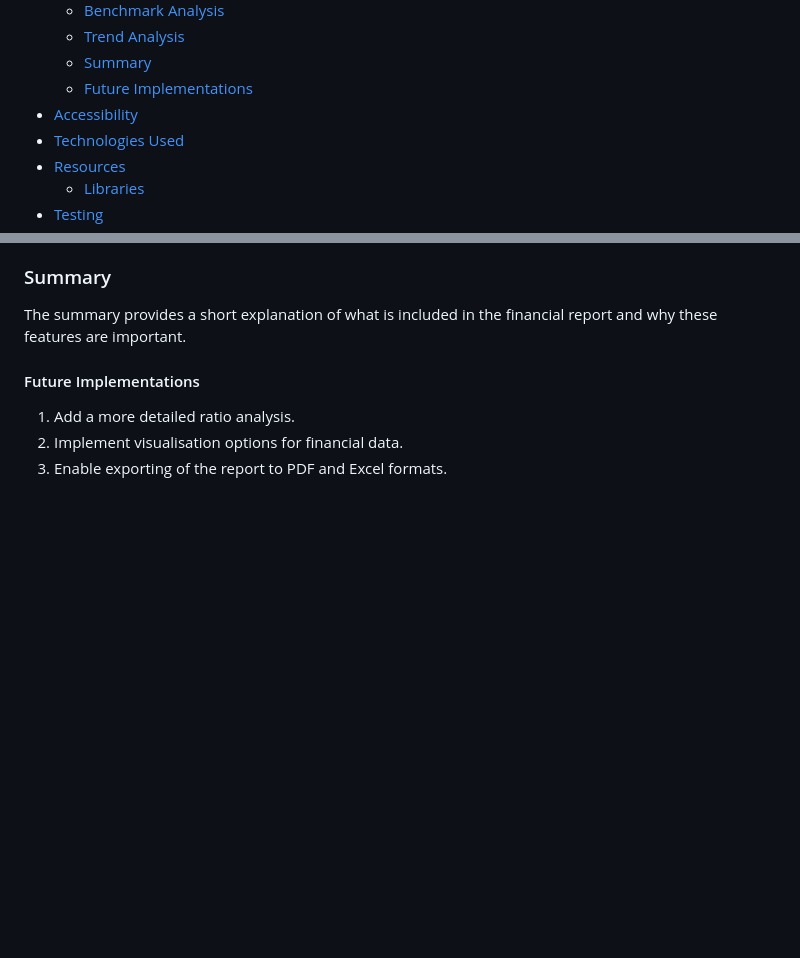
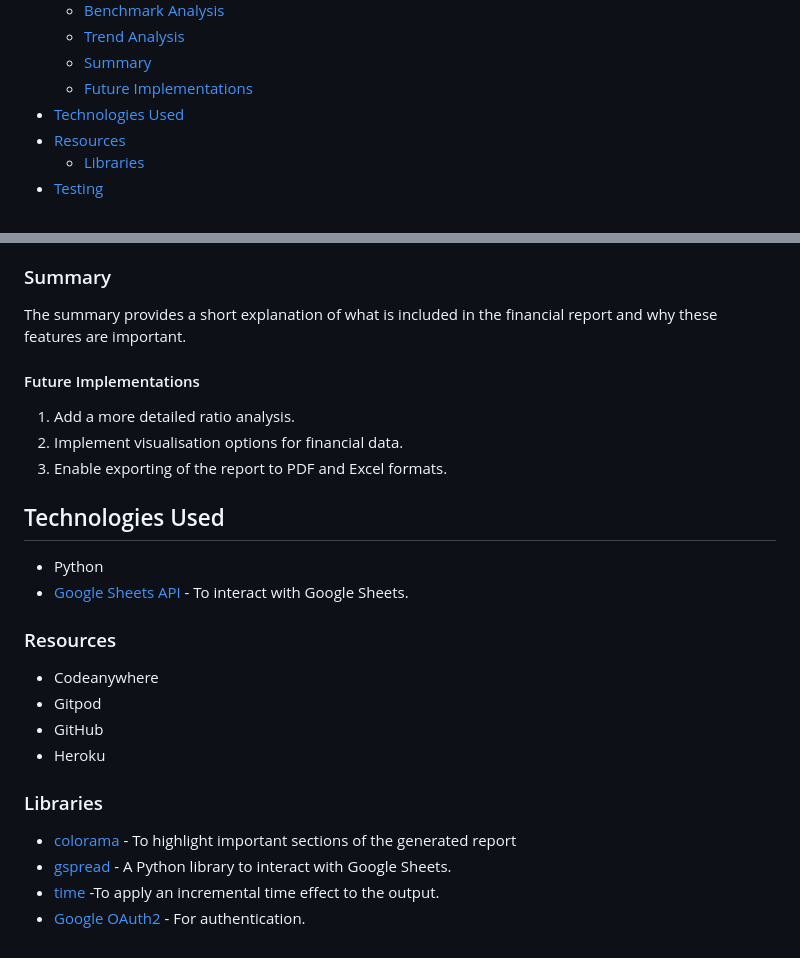
Before and after one commit to KatVolkova/fin_statements_analyser, a Markdown page: README.md, 2 parts joined by grey strips. Drawn GitHub-style; blank space fills up the shorter version.

Commit message:
Add Technologies, Resources, Libraries used sections

```diff
--- a/README.md
+++ b/README.md
@@ -24,7 +24,6 @@ This tool updates and analyses the financial performance of a small company. It
   - [Trend Analysis](#trend-analysis)
   - [Summary](#summary)
   - [Future Implementations](#future-implementations)
-- [Accessibility](#accessibility)
 - [Technologies Used](#technologies-used)
 - [Resources](#resources)
   - [Libraries](#libraries)
@@ -124,3 +123,23 @@ The summary provides a short explanation of what is included in the financial re
 1. Add a more detailed ratio analysis.
 2. Implement visualisation options for financial data.
 3. Enable exporting of the report to PDF and Excel formats.
+
+## Technologies Used
+
+- Python
+- [Google Sheets API](https://developers.google.com/sheets/api) - To interact with Google Sheets.
+
+### Resources
+
+- Codeanywhere
+- Gitpod
+- GitHub
+- Heroku
+
+
+### Libraries
+
+- [colorama](https://pypi.org/project/colorama/) - To highlight important sections of the generated report
+- [gspread](https://github.com/burnash/gspread) - A Python library to interact with Google Sheets.
+- [time](https://docs.python.org/3/library/time.html) -To apply an incremental time effect to the output.
+- [Google OAuth2](https://google-auth.readthedocs.io/en/latest/) - For authentication.
```
